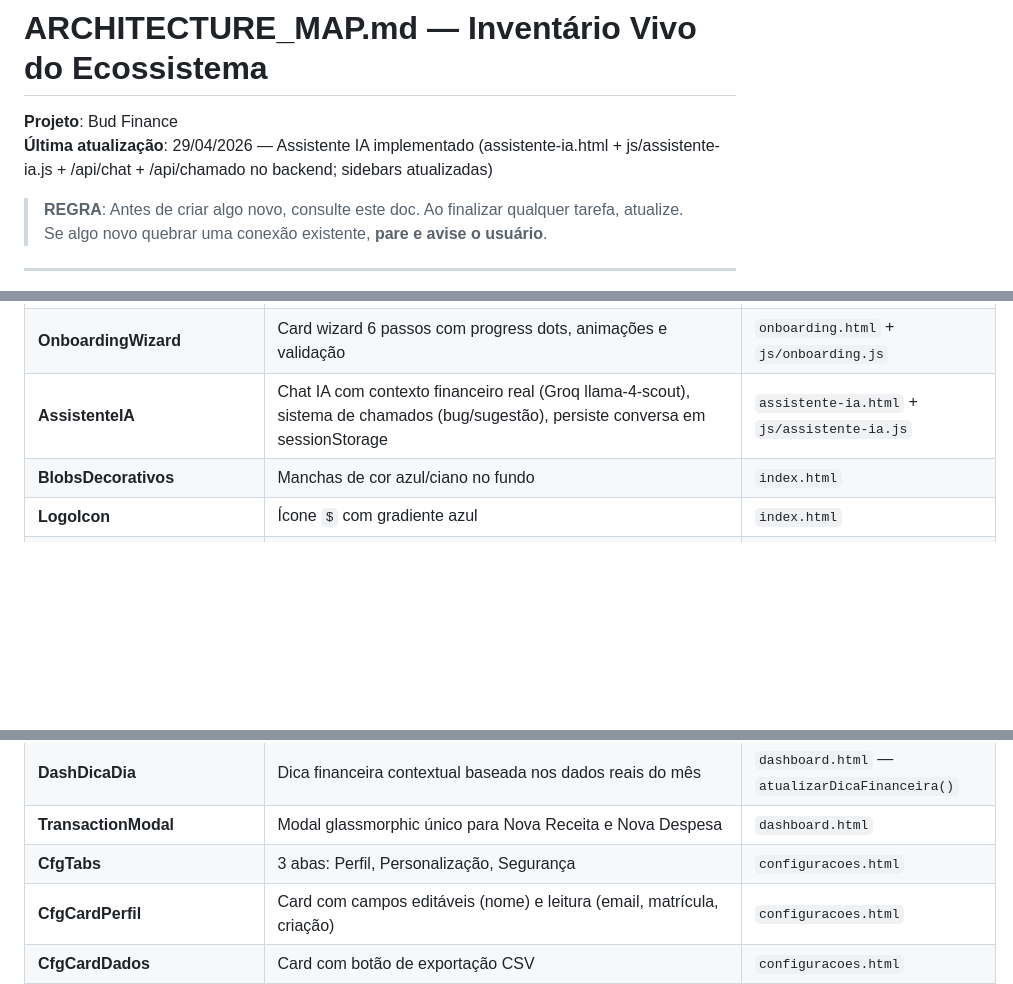
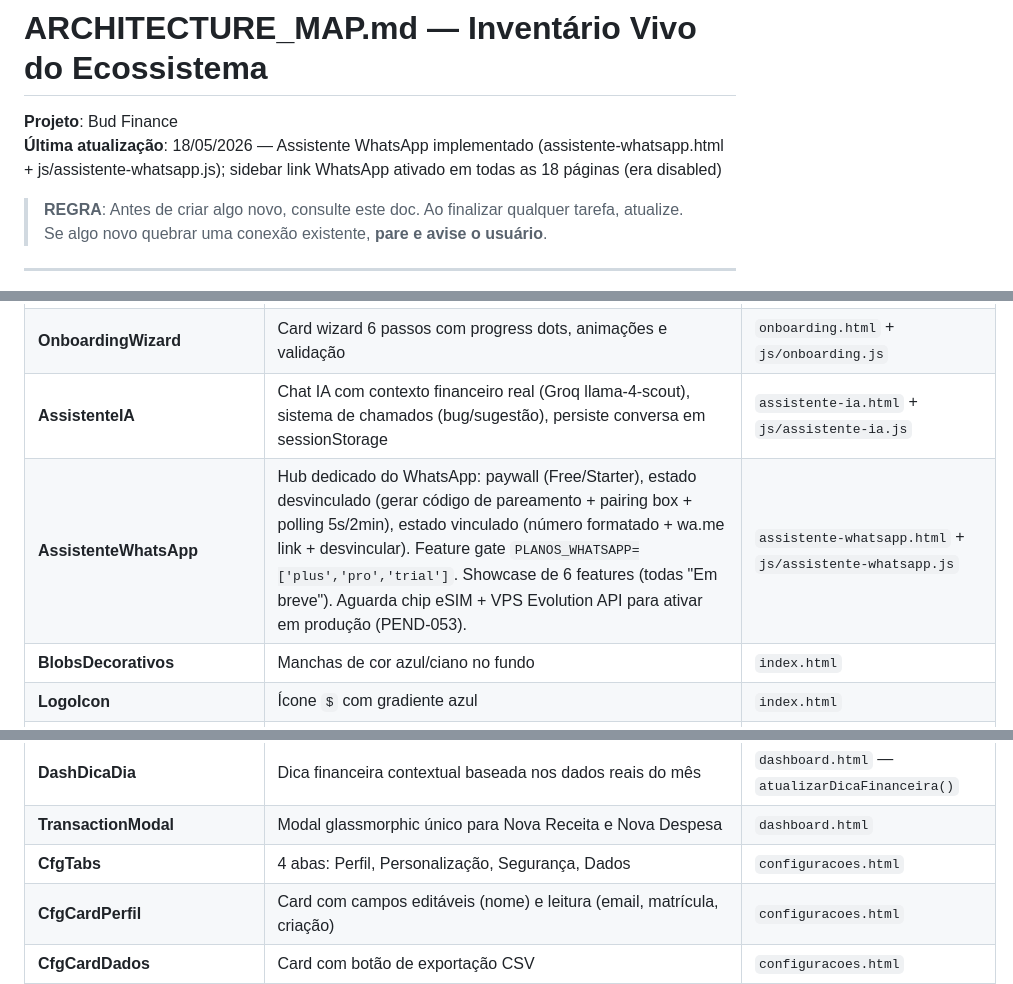
Before and after one commit to eudenysjackson/bud-finance, a Markdown page: ARCHITECTURE_MAP.md, 3 parts joined by grey strips. Drawn GitHub-style; blank space fills up the shorter version.

Commit message:
docs: atualiza ARCHITECTURE_MAP, PENDENCIAS, ROADMAP pos-assistente-whatsapp (PEND-053 eSIM em andamento)

```diff
--- a/ARCHITECTURE_MAP.md
+++ b/ARCHITECTURE_MAP.md
@@ -1,7 +1,7 @@
 # ARCHITECTURE_MAP.md — Inventário Vivo do Ecossistema
 
 **Projeto**: Bud Finance
-**Última atualização**: 29/04/2026 — Assistente IA implementado (assistente-ia.html + js/assistente-ia.js + /api/chat + /api/chamado no backend; sidebars atualizadas)
+**Última atualização**: 18/05/2026 — Assistente WhatsApp implementado (assistente-whatsapp.html + js/assistente-whatsapp.js); sidebar link WhatsApp ativado em todas as 18 páginas (era disabled)
 
 > **REGRA**: Antes de criar algo novo, consulte este doc. Ao finalizar qualquer tarefa, atualize.
 > Se algo novo quebrar uma conexão existente, **pare e avise o usuário**.
@@ -15,6 +15,7 @@
 | **LoginCard** | Card glassmorphic com formulário de login | `index.html` |
 | **OnboardingWizard** | Card wizard 6 passos com progress dots, animações e validação | `onboarding.html` + `js/onboarding.js` |
 | **AssistenteIA** | Chat IA com contexto financeiro real (Groq llama-4-scout), sistema de chamados (bug/sugestão), persiste conversa em sessionStorage | `assistente-ia.html` + `js/assistente-ia.js` |
+| **AssistenteWhatsApp** | Hub dedicado do WhatsApp: paywall (Free/Starter), estado desvinculado (gerar código de pareamento + pairing box + polling 5s/2min), estado vinculado (número formatado + wa.me link + desvincular). Feature gate `PLANOS_WHATSAPP=['plus','pro','trial']`. Showcase de 6 features (todas "Em breve"). Aguarda chip eSIM + VPS Evolution API para ativar em produção (PEND-053). | `assistente-whatsapp.html` + `js/assistente-whatsapp.js` |
 | **BlobsDecorativos** | Manchas de cor azul/ciano no fundo | `index.html` |
 | **LogoIcon** | Ícone `$` com gradiente azul | `index.html` |
 | **InputIdentificador** | Input email/matrícula com label | `index.html` |
@@ -57,7 +58,7 @@
 | **DashSaudeFinanceira** | Score 0-100 com arco SVG animado + label + link insights | `dashboard.html` — `atualizarSaudeFinanceira()` |
 | **DashDicaDia** | Dica financeira contextual baseada nos dados reais do mês | `dashboard.html` — `atualizarDicaFinanceira()` |
 | **TransactionModal** | Modal glassmorphic único para Nova Receita e Nova Despesa | `dashboard.html` |
-| **CfgTabs** | 3 abas: Perfil, Personalização, Segurança | `configuracoes.html` |
+| **CfgTabs** | 4 abas: Perfil, Personalização, Segurança, Dados | `configuracoes.html` |
 | **CfgCardPerfil** | Card com campos editáveis (nome) e leitura (email, matrícula, criação) | `configuracoes.html` |
 | **CfgCardDados** | Card com botão de exportação CSV | `configuracoes.html` |
 | **CfgCardPlano** | Card com nome e descrição do plano ativo | `configuracoes.html` |
```
Also changed, not shown: PENDENCIAS.md (+1 -1 lines), ROADMAP.md (+1 -1 lines).
